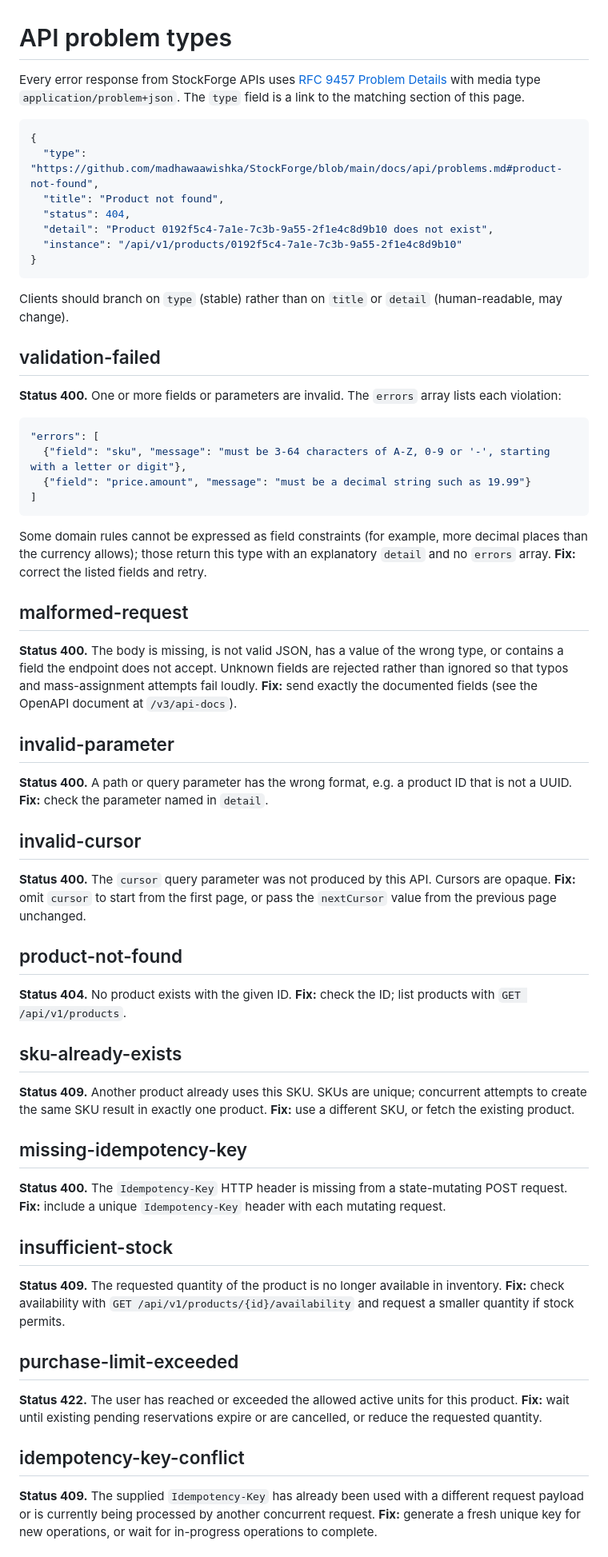
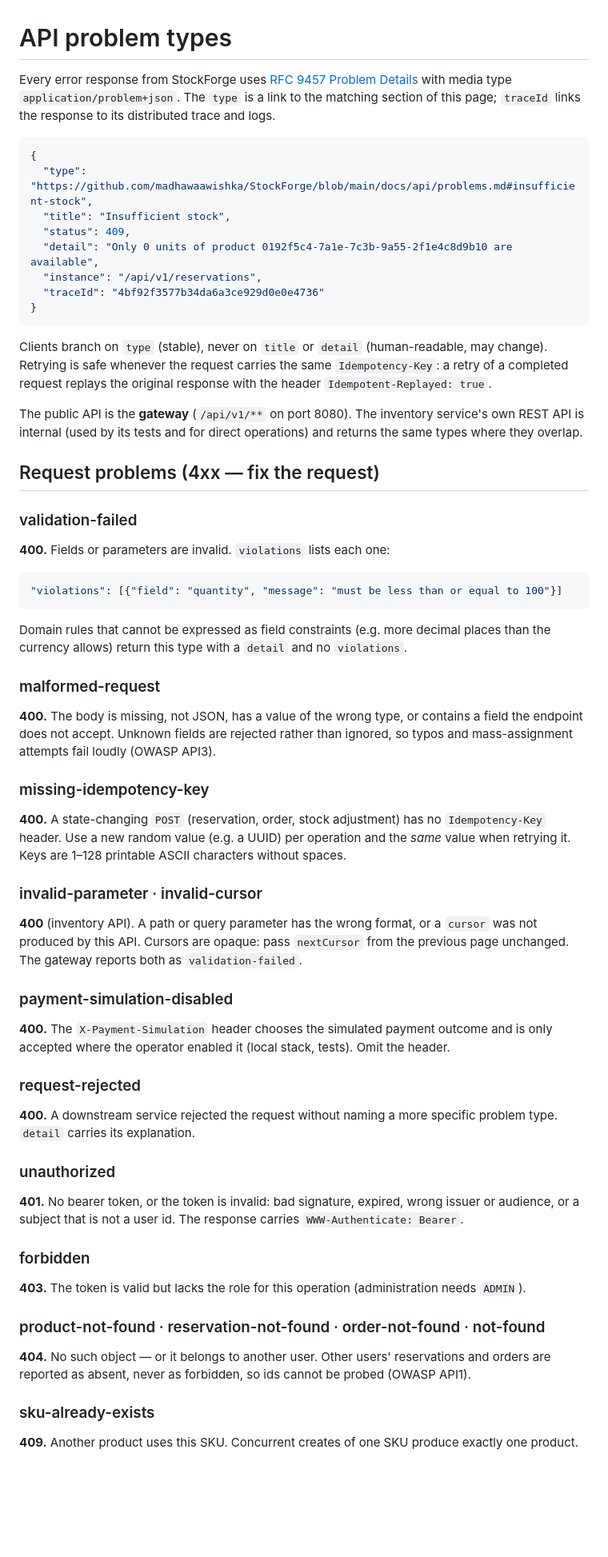
Before and after one commit to madhawaawishka/StockForge, a Markdown page: docs/api/problems.md, the part around one of its changes. Shown at 80% size. Rendered like a GitHub page; blank space fills up the shorter version.

````diff
--- a/docs/api/problems.md
+++ b/docs/api/problems.md
@@ -1,63 +1,70 @@
 # API problem types
 
-Every error response from StockForge APIs uses [RFC 9457 Problem Details](https://www.rfc-editor.org/rfc/rfc9457) with media type `application/problem+json`. The `type` field is a link to the matching section of this page.
+Every error response from StockForge uses [RFC 9457 Problem Details](https://www.rfc-editor.org/rfc/rfc9457) with
+media type `application/problem+json`. The `type` is a link to the matching section of this page; `traceId` links the
+response to its distributed trace and logs.
 
 ```json
 {
-  "type": "https://github.com/madhawaawishka/StockForge/blob/main/docs/api/problems.md#product-not-found",
-  "title": "Product not found",
-  "status": 404,
-  "detail": "Product 0192f5c4-7a1e-7c3b-9a55-2f1e4c8d9b10 does not exist",
-  "instance": "/api/v1/products/0192f5c4-7a1e-7c3b-9a55-2f1e4c8d9b10"
+  "type": "https://github.com/madhawaawishka/StockForge/blob/main/docs/api/problems.md#insufficient-stock",
+  "title": "Insufficient stock",
+  "status": 409,
+  "detail": "Only 0 units of product 0192f5c4-7a1e-7c3b-9a55-2f1e4c8d9b10 are available",
+  "instance": "/api/v1/reservations",
+  "traceId": "4bf92f3577b34da6a3ce929d0e0e4736"
 }
 ```
 
-Clients should branch on `type` (stable) rather than on `title` or `detail` (human-readable, may change).
+Clients branch on `type` (stable), never on `title` or `detail` (human-readable, may change). Retrying is safe
+whenever the request carries the same `Idempotency-Key`: a retry of a completed request replays the original response
+with the header `Idempotent-Replayed: true`.
 
-## validation-failed
-**Status 400.** One or more fields or parameters are invalid. The `errors` array lists each violation:
+The public API is the **gateway** (`/api/v1/**` on port 8080). The inventory service's own REST API is internal (used by
+its tests and for direct operations) and returns the same types where they overlap.
+
+## Request problems (4xx — fix the request)
+
+### validation-failed
+**400.** Fields or parameters are invalid. `violations` lists each one:
 ```json
-"errors": [
-  {"field": "sku", "message": "must be 3-64 characters of A-Z, 0-9 or '-', starting with a letter or digit"},
-  {"field": "price.amount", "message": "must be a decimal string such as 19.99"}
-]
+"violations": [{"field": "quantity", "message": "must be less than or equal to 100"}]
 ```
-Some domain rules cannot be expressed as field constraints (for example, more decimal places than the currency allows); those return this type with an explanatory `detail` and no `errors` array.
-**Fix:** correct the listed fields and retry.
+Domain rules that cannot be expressed as field constraints (e.g. more decimal places than the currency allows) return
+this type with a `detail` and no `violations`.
 
-## malformed-request
-**Status 400.** The body is missing, is not valid JSON, has a value of the wrong type, or contains a field the endpoint does not accept. Unknown fields are rejected rather than ignored so that typos and mass-assignment attempts fail loudly.
-**Fix:** send exactly the documented fields (see the OpenAPI document at `/v3/api-docs`).
+### malformed-request
+**400.** The body is missing, not JSON, has a value of the wrong type, or contains a field the endpoint does not
+accept. Unknown fields are rejected rather than ignored, so typos and mass-assignment attempts fail loudly (OWASP API3).
 
-## invalid-parameter
-**Status 400.** A path or query parameter has the wrong format, e.g. a product ID that is not a UUID.
-**Fix:** check the parameter named in `detail`.
+### missing-idempotency-key
+**400.** A state-changing `POST` (reservation, order, stock adjustment) has no `Idempotency-Key` header. Use a new
+random value (e.g. a UUID) per operation and the *same* value when retrying it. Keys are 1–128 printable ASCII
+characters without spaces.
 
-## invalid-cursor
-**Status 400.** The `cursor` query parameter was not produced by this API. Cursors are opaque.
-**Fix:** omit `cursor` to start from the first page, or pass the `nextCursor` value from the previous page unchanged.
+### invalid-parameter · invalid-cursor
+**400** (inventory API). A path or query parameter has the wrong format, or a `cursor` was not produced by this API.
+Cursors are opaque: pass `nextCursor` from the previous page unchanged. The gateway reports both as
+`validation-failed`.
 
-## product-not-found
-**Status 404.** No product exists with the given ID.
-**Fix:** check the ID; list products with `GET /api/v1/products`.
+### payment-simulation-disabled
+**400.** The `X-Payment-Simulation` header chooses the simulated payment outcome and is only accepted where the
+operator enabled it (local stack, tests). Omit the header.
 
-## sku-already-exists
-**Status 409.** Another product already uses this SKU. SKUs are unique; concurrent attempts to create the same SKU result in exactly one product.
-**Fix:** use a different SKU, or fetch the existing product.
+### request-rejected
+**400.** A downstream service rejected the request without naming a more specific problem type. `detail` carries
+its explanation.
 
-## missing-idempotency-key
-**Status 400.** The `Idempotency-Key` HTTP header is missing from a state-mutating POST request.
-**Fix:** include a unique `Idempotency-Key` header with each mutating request.
+### unauthorized
+**401.** No bearer token, or the token is invalid: bad signature, expired, wrong issuer or audience, or a subject that
+is not a user id. The response carries `WWW-Authenticate: Bearer`.
 
-## insufficient-stock
-**Status 409.** The requested quantity of the product is no longer available in inventory.
-**Fix:** check availability with `GET /api/v1/products/{id}/availability` and request a smaller quantity if stock permits.
+### forbidden
+**403.** The token is valid but lacks the role for this operation (administration needs `ADMIN`).
 
-## purchase-limit-exceeded
-**Status 422.** The user has reached or exceeded the allowed active units for this product.
-**Fix:** wait until existing pending reservations expire or are cancelled, or reduce the requested quantity.
+### product-not-found · reservation-not-found · order-not-found · not-found
+**404.** No such object — or it belongs to another user. Other users' reservations and orders are reported as absent,
+never as forbidden, so ids cannot be probed (OWASP API1).
 
-## idempotency-key-conflict
-**Status 409.** The supplied `Idempotency-Key` has already been used with a different request payload or is currently being processed by another concurrent request.
-**Fix:** generate a fresh unique key for new operations, or wait for in-progress operations to complete.
+### sku-already-exists
+**409.** Another product uses this SKU. Concurrent creates of one SKU produce exactly one product.
 
````
Also changed, not shown: other parts of docs/api/problems.md (+39 -12 lines), docs/security.md (added, +155 -0 lines).
